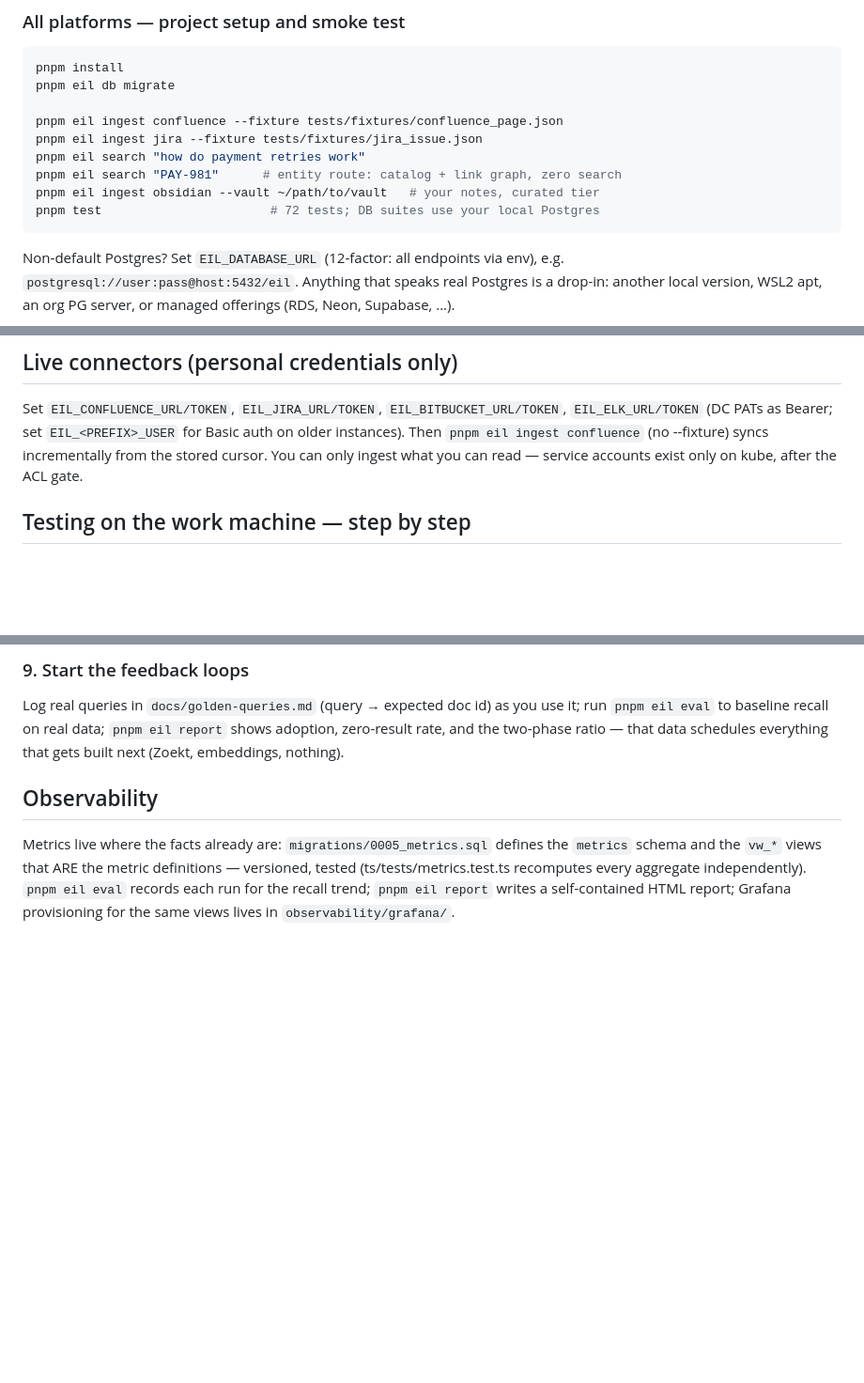
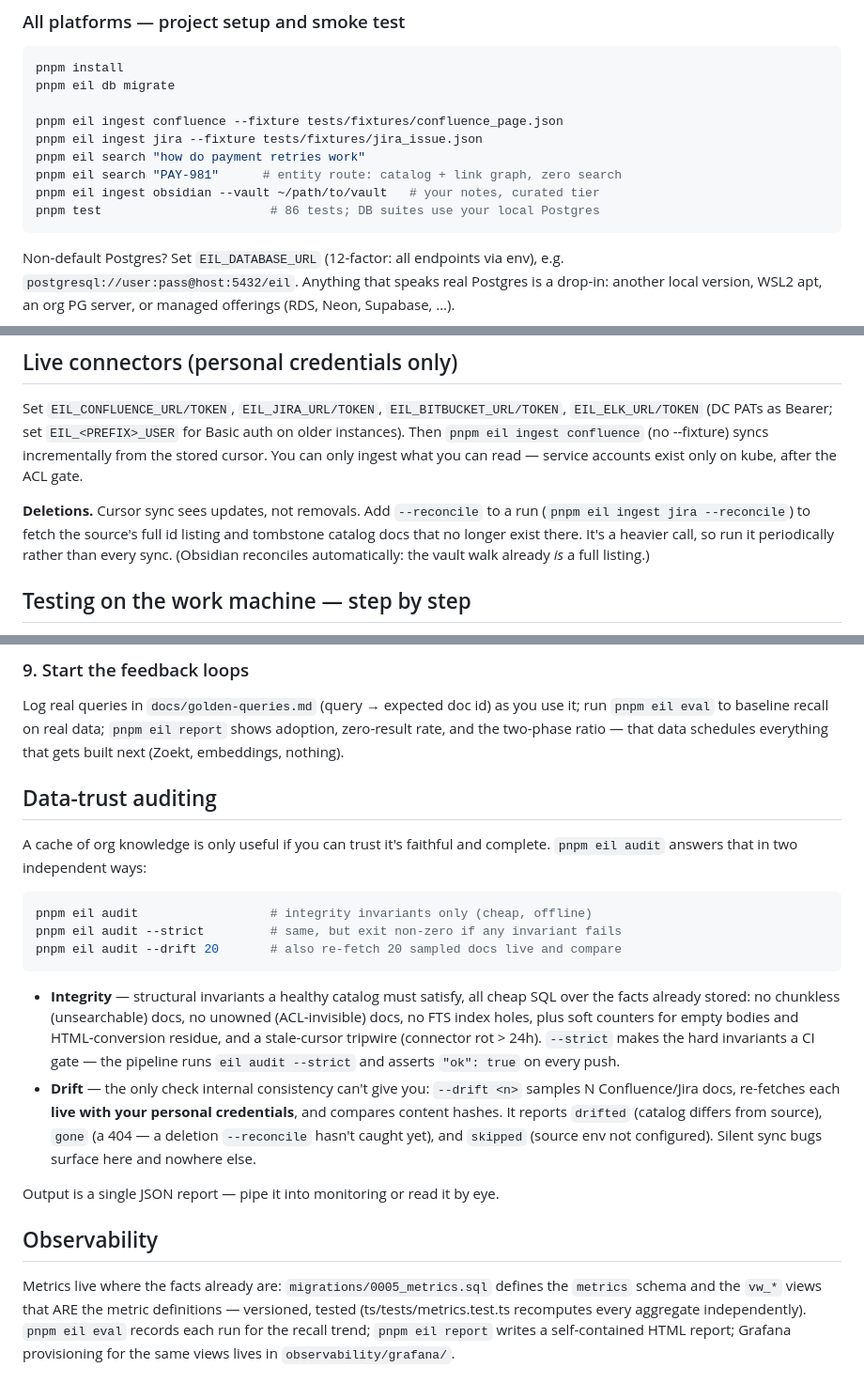
Before and after one commit to ashark-ai-05/eil, a Markdown page: README.md, 3 parts joined by grey strips. Shown at 94% size. GitHub-like rendering; blank space fills up the shorter version.

Commit message:
README: data-trust audit + --reconcile docs, refresh test count 72->86
These were the earlier docs edits; recording them as their own commit
(they had been swept into a keychain commit by git commit -am).

Co-Authored-By: Claude Opus 4.8 (1M context) <noreply@anthropic.com>
Claude-Session: https://claude.ai/code/session_012oTqQ3xwa7SfPp9fwJD17p

````diff
--- a/README.md
+++ b/README.md
@@ -58,7 +58,7 @@ pnpm eil ingest jira --fixture tests/fixtures/jira_issue.json
 pnpm eil search "how do payment retries work"
 pnpm eil search "PAY-981"      # entity route: catalog + link graph, zero search
 pnpm eil ingest obsidian --vault ~/path/to/vault   # your notes, curated tier
-pnpm test                       # 72 tests; DB suites use your local Postgres
+pnpm test                       # 86 tests; DB suites use your local Postgres
 ```
 
 Non-default Postgres? Set `EIL_DATABASE_URL` (12-factor: all endpoints via
@@ -193,6 +193,12 @@ on older instances). Then `pnpm eil ingest confluence` (no --fixture) syncs
 incrementally from the stored cursor. You can only ingest what you can read —
 service accounts exist only on kube, after the ACL gate.
 
+**Deletions.** Cursor sync sees updates, not removals. Add `--reconcile` to a
+run (`pnpm eil ingest jira --reconcile`) to fetch the source's full id listing
+and tombstone catalog docs that no longer exist there. It's a heavier call, so
+run it periodically rather than every sync. (Obsidian reconciles automatically:
+the vault walk already *is* a full listing.)
+
 ## Testing on the work machine — step by step
 
 Windows work machine → do everything inside **WSL2** (native Windows is not a
@@ -307,6 +314,32 @@ Log real queries in `docs/golden-queries.md` (query → expected doc id) as you
 use it; run `pnpm eil eval` to baseline recall on real data; `pnpm eil report`
 shows adoption, zero-result rate, and the two-phase ratio — that data schedules
 everything that gets built next (Zoekt, embeddings, nothing).
+
+## Data-trust auditing
+
+A cache of org knowledge is only useful if you can trust it's faithful and
+complete. `pnpm eil audit` answers that in two independent ways:
+
+```sh
+pnpm eil audit                  # integrity invariants only (cheap, offline)
+pnpm eil audit --strict         # same, but exit non-zero if any invariant fails
+pnpm eil audit --drift 20       # also re-fetch 20 sampled docs live and compare
+```
+
+- **Integrity** — structural invariants a healthy catalog must satisfy, all
+  cheap SQL over the facts already stored: no chunkless (unsearchable) docs, no
+  unowned (ACL-invisible) docs, no FTS index holes, plus soft counters for
+  empty bodies and HTML-conversion residue, and a stale-cursor tripwire
+  (connector rot > 24h). `--strict` makes the hard invariants a CI gate — the
+  pipeline runs `eil audit --strict` and asserts `"ok": true` on every push.
+- **Drift** — the only check internal consistency can't give you: `--drift <n>`
+  samples N Confluence/Jira docs, re-fetches each **live with your personal
+  credentials**, and compares content hashes. It reports `drifted` (catalog
+  differs from source), `gone` (a 404 — a deletion `--reconcile` hasn't caught
+  yet), and `skipped` (source env not configured). Silent sync bugs surface
+  here and nowhere else.
+
+Output is a single JSON report — pipe it into monitoring or read it by eye.
 
 ## Observability
 
````
Also changed, not shown: other parts of README.md (+4 -1 lines).
